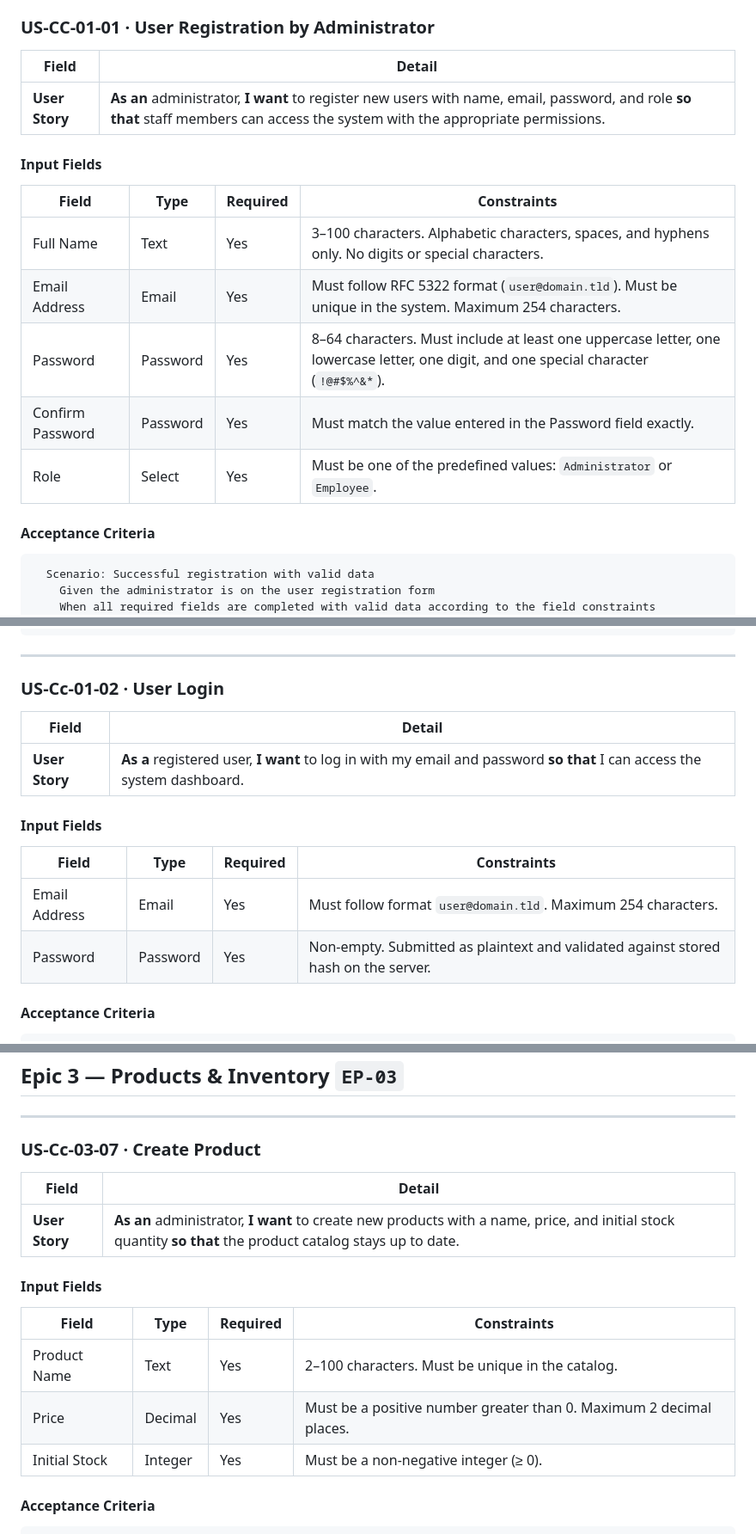
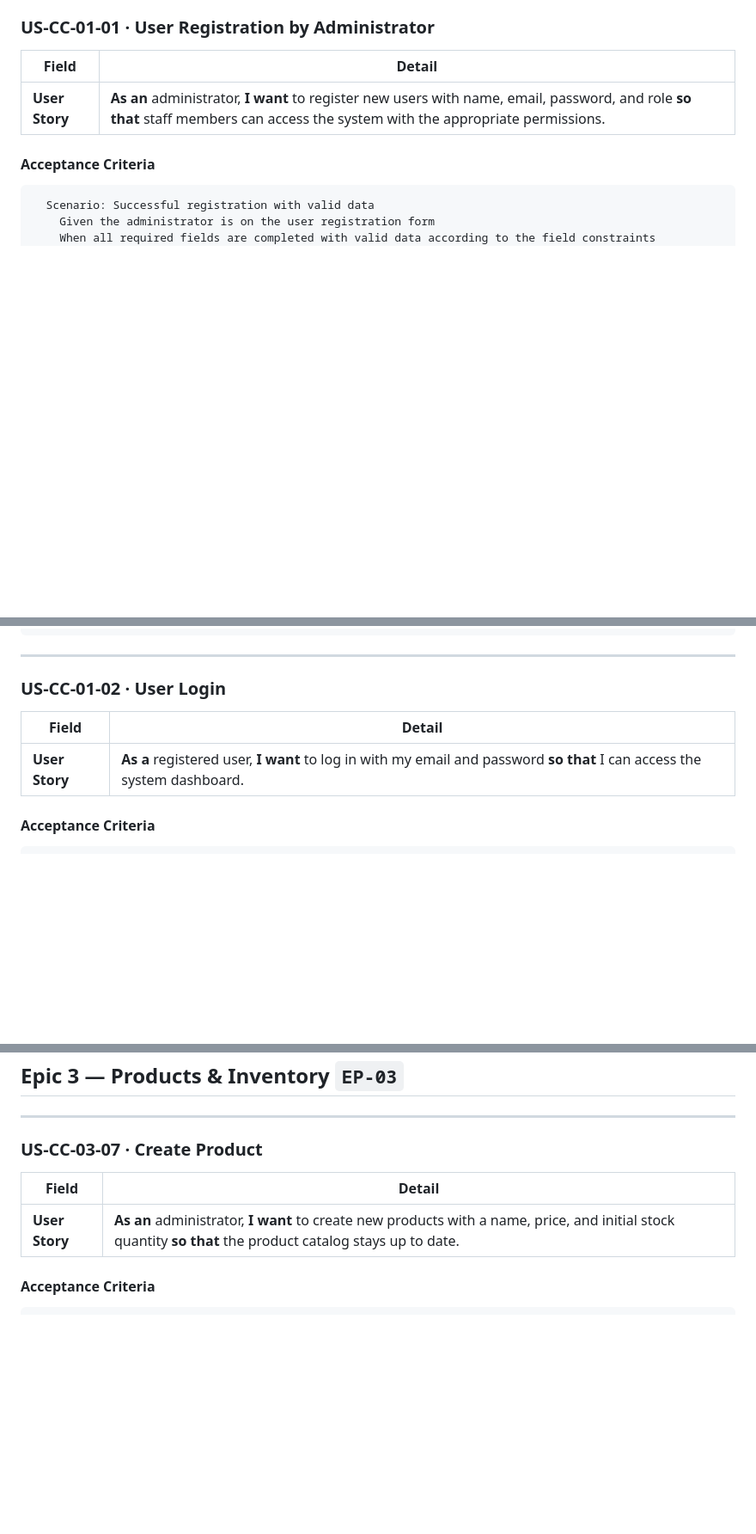
Before and after one commit to AndersonVazquezDelaluz/cbtis47-db-project-salchichasparrita-2026, a Markdown page: docs/product_backlog.md, 3 parts joined by grey strips. Shown at 86% size. GitHub-like rendering; blank space fills up the shorter version.

```diff
--- a/docs/product_backlog.md
+++ b/docs/product_backlog.md
@@ -31,16 +31,6 @@
 | Field | Detail |
 |---|---|
 | **User Story** | **As an** administrator, **I want** to register new users with name, email, password, and role **so that** staff members can access the system with the appropriate permissions. |
-
-#### Input Fields
-
-| Field | Type | Required | Constraints |
-|---|---|---|---|
-| Full Name | Text | Yes | 3–100 characters. Alphabetic characters, spaces, and hyphens only. No digits or special characters. |
-| Email Address | Email | Yes | Must follow RFC 5322 format (`user@domain.tld`). Must be unique in the system. Maximum 254 characters. |
-| Password | Password | Yes | 8–64 characters. Must include at least one uppercase letter, one lowercase letter, one digit, and one special character (`!@#$%^&*`). |
-| Confirm Password | Password | Yes | Must match the value entered in the Password field exactly. |
-| Role | Select | Yes | Must be one of the predefined values: `Administrator` or `Employee`. |
 
 #### Acceptance Criteria
 
@@ -128,18 +118,11 @@
 
 ---
 
-### US-Cc-01-02 · User Login
+### US-CC-01-02 · User Login
 
 | Field | Detail |
 |---|---|
 | **User Story** | **As a** registered user, **I want** to log in with my email and password **so that** I can access the system dashboard. |
-
-#### Input Fields
-
-| Field | Type | Required | Constraints |
-|---|---|---|---|
-| Email Address | Email | Yes | Must follow format `user@domain.tld`. Maximum 254 characters. |
-| Password | Password | Yes | Non-empty. Submitted as plaintext and validated against stored hash on the server. |
 
 #### Acceptance Criteria
 
@@ -353,19 +336,11 @@
 
 ---
 
-### US-Cc-03-07 · Create Product
+### US-CC-03-07 · Create Product
 
 | Field | Detail |
 |---|---|
 | **User Story** | **As an** administrator, **I want** to create new products with a name, price, and initial stock quantity **so that** the product catalog stays up to date. |
-
-#### Input Fields
-
-| Field | Type | Required | Constraints |
-|---|---|---|---|
-| Product Name | Text | Yes | 2–100 characters. Must be unique in the catalog. |
-| Price | Decimal | Yes | Must be a positive number greater than 0. Maximum 2 decimal places. |
-| Initial Stock | Integer | Yes | Must be a non-negative integer (≥ 0). |
 
 #### Acceptance Criteria
 
```
Also changed, not shown: other parts of docs/product_backlog.md (+19 -28 lines).
